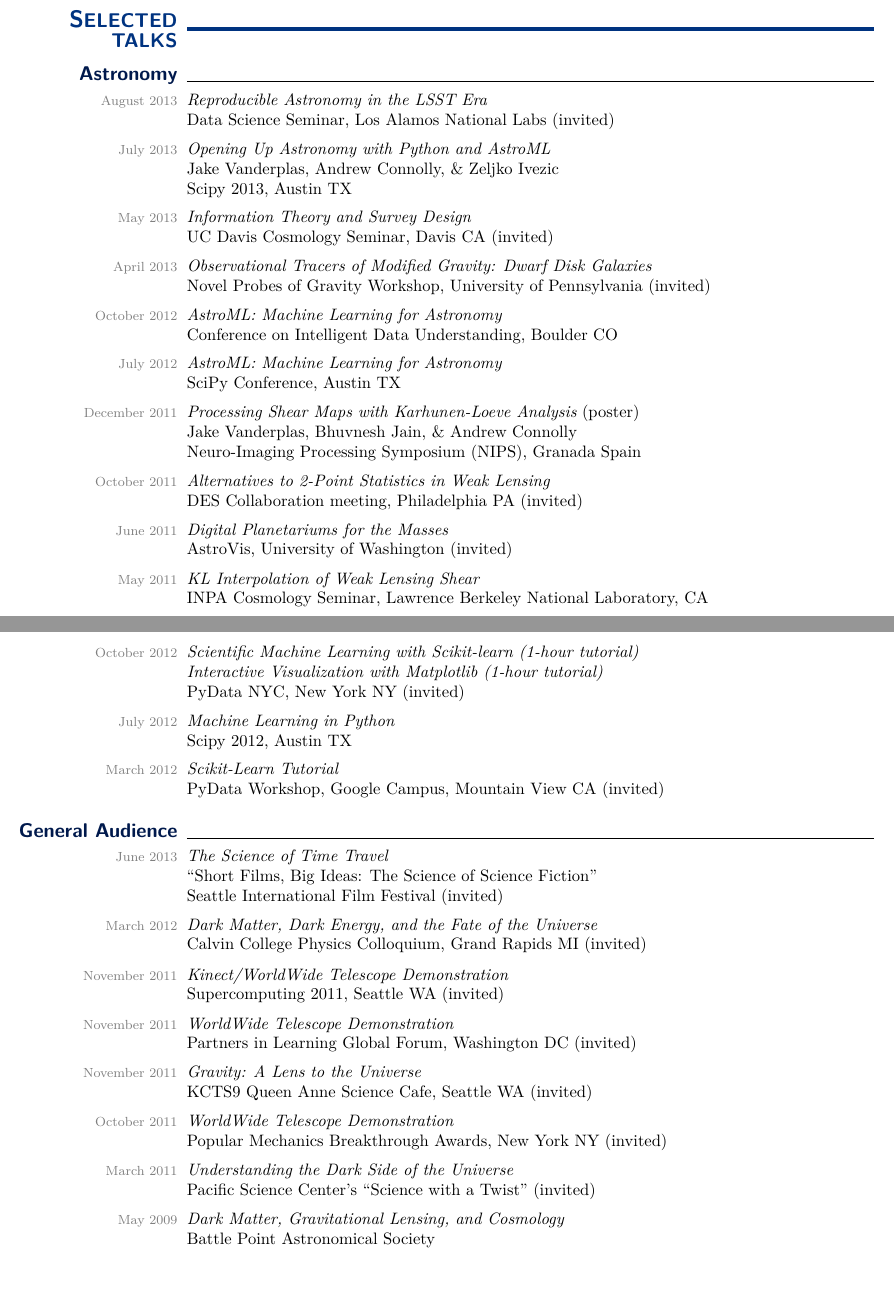
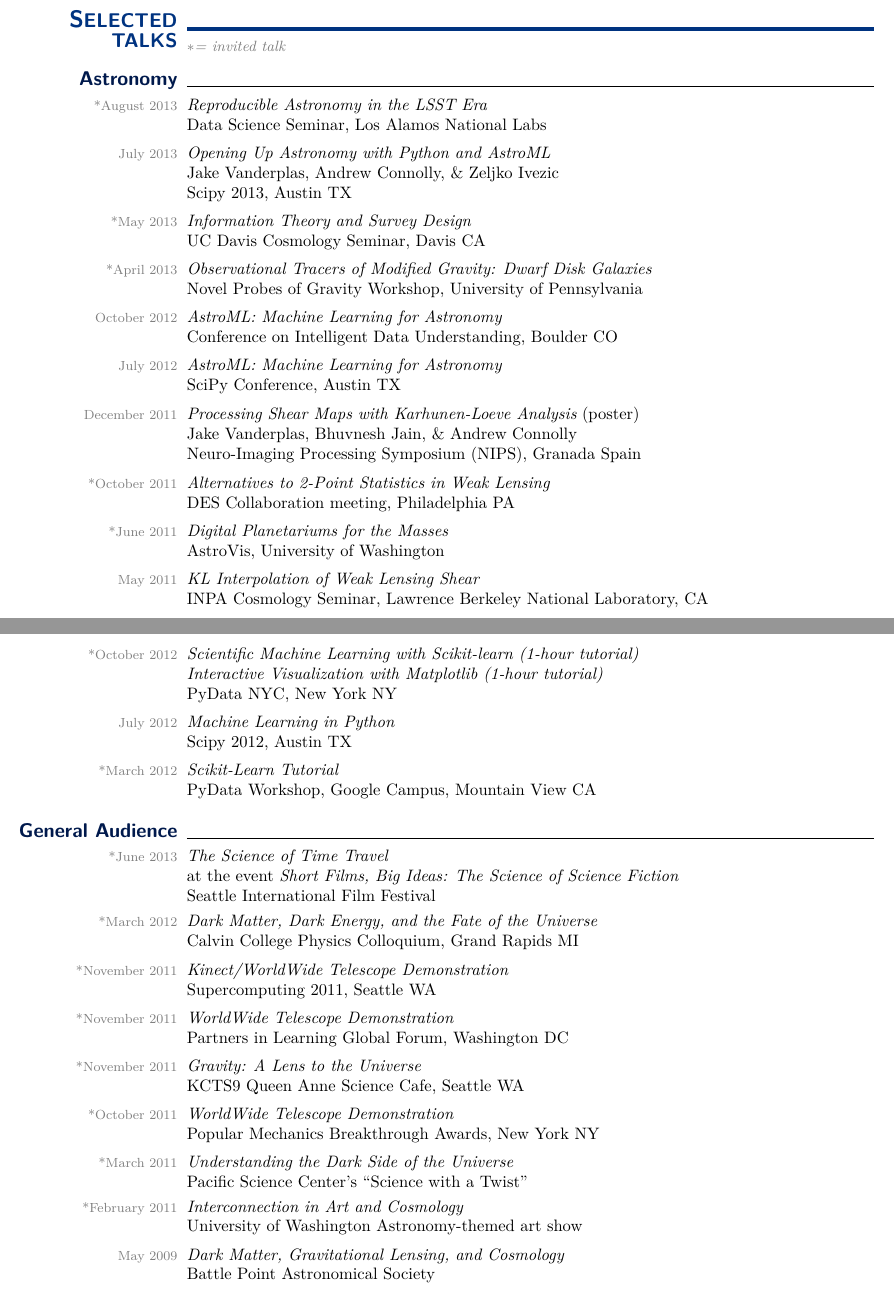
Before and after one commit to jakevdp/website, a LaTeX CV (CV/CV.tex): two parts of pages 3 and 4 of 5, joined at a grey line, cut so that both start at the same text. Compiled offline with pdfLaTeX.

Commit message:
typos and formatting in CV

```diff
--- a/CV/CV.tex
+++ b/CV/CV.tex
@@ -69,6 +69,7 @@
          %\begin{minipage}[t]{\textwidth+\marginparwidth+\marginparsep}%
          \begin{minipage}[t]{\textwidth}%
                 {\Large #1}\\%[-0.5\baselineskip]%
+                \vskip 0.2\baselineskip
                  \color{deep_blue}{\rule{\columnwidth}{3pt}}%
          \end{minipage}
 	 \vskip 1.\baselineskip plus 2\baselineskip minus 1.\baselineskip
@@ -428,15 +438,15 @@ reproducible research through these tools.
 
 \pagebreak
 %%%%%%%%%%%%%%%%%%%%%%%%%%%%%%%%%%%%%%%%%%%%%%%%%%%%%%%%%%%%%%%%%%%%%%%%%%%
-\topic{S \large\hskip -1ex ELECTED TALKS}{~}
+\topic{S \large\hskip -1ex ELECTED TALKS}{\small \\{\textcolor{gray}{\it $*$= invited talk}}}
 
 \smalltopic{Astronomy}{}
 
   % Berkeley Cosmology Seminar
 
-  \dateonly[August 2013]{
+  \dateonly[*August 2013]{
     {\it Reproducible Astronomy in the LSST Era}\\
-    Data Science Seminar, Los Alamos National Labs (invited)
+    Data Science Seminar, Los Alamos National Labs
   }
 
   \dateonly[July 2013]{
@@ -445,14 +455,14 @@ reproducible research through these tools.
     Scipy 2013, Austin TX
   }
 
-  \dateonly[May 2013]{
+  \dateonly[*May 2013]{
     {\it Information Theory and Survey Design}\\
-    UC Davis Cosmology Seminar, Davis CA (invited)
+    UC Davis Cosmology Seminar, Davis CA
   }
 
-  \dateonly[April 2013]{
+  \dateonly[*April 2013]{
     {\it Observational Tracers of Modified Gravity: Dwarf Disk Galaxies}\\
-    Novel Probes of Gravity Workshop, University of Pennsylvania (invited)
+    Novel Probes of Gravity Workshop, University of Pennsylvania
   }
 
   \dateonly[October 2012]{
@@ -471,14 +481,14 @@ reproducible research through these tools.
     Neuro-Imaging Processing Symposium (NIPS), Granada Spain
   }
 
-  \dateonly[October 2011]{
+  \dateonly[*October 2011]{
     {\it Alternatives to 2-Point Statistics in Weak Lensing}\\
-    DES Collaboration meeting, Philadelphia PA (invited)
+    DES Collaboration meeting, Philadelphia PA
   }
 
-  \dateonly[June 2011]{
+  \dateonly[*June 2011]{
     {\it Digital Planetariums for the Masses}\\
-    AstroVis, University of Washington (invited)
+    AstroVis, University of Washington
   }
 
   \dateonly[May 2011]{
@@ -539,5 +549,5 @@ reproducible research through these tools.
     {\it Interactive Computing with IPython and ASCOT}\\
-    Clawpack Workshop, University of Washington (invited)
+    Clawpack Workshop, University of Washington
   }
   \dateonly[July 2013]{
     {\it An Introduction to Scikit-Learn (2-part, 8-hour tutorial)}\\
@@ -556,58 +566,63 @@ reproducible research through these tools.
     {\it An Introduction to Scikit-Learn (3-hour tutorial)}\\
     PyCon 2013, Santa Clara CA
   }
-  \dateonly[October 2012]{
+  \dateonly[*October 2012]{
     {\it Scientific Machine Learning with Scikit-learn (1-hour tutorial)}\\
     {\it Interactive Visualization with Matplotlib (1-hour tutorial)}\\
-    PyData NYC, New York NY (invited)
+    PyData NYC, New York NY
   }
   \dateonly[July 2012]{
     {\it Machine Learning in Python}\\
     Scipy 2012, Austin TX
   }
-  \dateonly[March 2012]{
+  \dateonly[*March 2012]{
     {\it Scikit-Learn Tutorial}\\
-    PyData Workshop, Google Campus, Mountain View CA (invited)
+    PyData Workshop, Google Campus, Mountain View CA
   }
 
 
 
 \smalltopic{General Audience}{}
 
-  \dateonly[June 2013]{
+  \dateonly[*June 2013]{
     {\it The Science of Time Travel}\\
-    ``Short Films, Big Ideas: The Science of Science Fiction''\\
-    Seattle International Film Festival (invited)
+    at the event {\it Short Films, Big Ideas: The Science of Science Fiction}\\
+    Seattle International Film Festival
   }
 
-  \dateonly[March 2012]{
+  \dateonly[*March 2012]{
     {\it Dark Matter, Dark Energy, and the Fate of the Universe}\\
-    Calvin College Physics Colloquium, Grand Rapids MI (invited)
+    Calvin College Physics Colloquium, Grand Rapids MI
   }
 
-  \dateonly[November 2011]{
+  \dateonly[*November 2011]{
     {\it Kinect/WorldWide Telescope Demonstration}\\
-    Supercomputing 2011, Seattle WA (invited)
+    Supercomputing 2011, Seattle WA
   }
 
-  \dateonly[November 2011]{
+  \dateonly[*November 2011]{
     {\it WorldWide Telescope Demonstration}\\
-    Partners in Learning Global Forum, Washington DC (invited)
+    Partners in Learning Global Forum, Washington DC
   }
 
-  \dateonly[November 2011]{
+  \dateonly[*November 2011]{
     {\it Gravity: A Lens to the Universe}\\
-    KCTS9 Queen Anne Science Cafe, Seattle WA (invited)
+    KCTS9 Queen Anne Science Cafe, Seattle WA
   }
 
-  \dateonly[October 2011]{
+  \dateonly[*October 2011]{
     {\it WorldWide Telescope Demonstration}\\
-    Popular Mechanics Breakthrough Awards, New York NY (invited)
+    Popular Mechanics Breakthrough Awards, New York NY
   }
 
-  \dateonly[March 2011]{
+  \dateonly[*March 2011]{
     {\it Understanding the Dark Side of the Universe}\\
-    Pacific Science Center's ``Science with a Twist'' (invited)
+    Pacific Science Center's ``Science with a Twist''
+  }
+
+  \dateonly[*February 2011]{
+    {\it Interconnection in Art and Cosmology}\\
+    University of Washington Astronomy-themed art show
   }
 
   \dateonly[May 2009]{
```
Also changed, not shown: CV/CV.tex (41 more changed lines).
